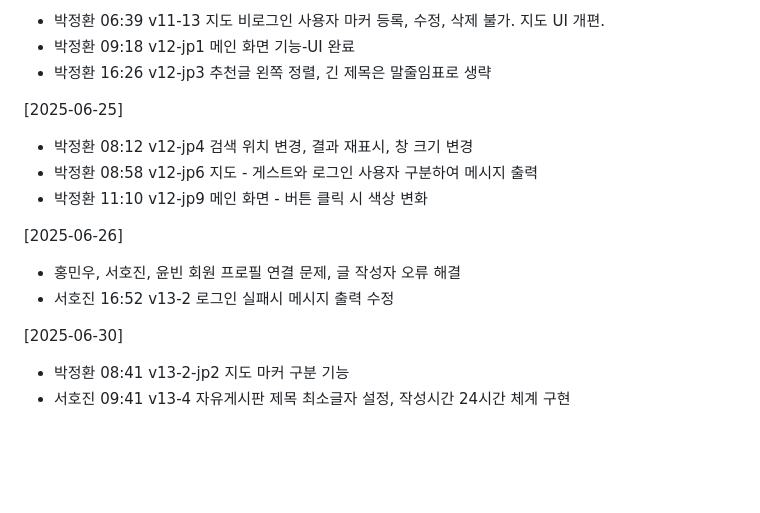
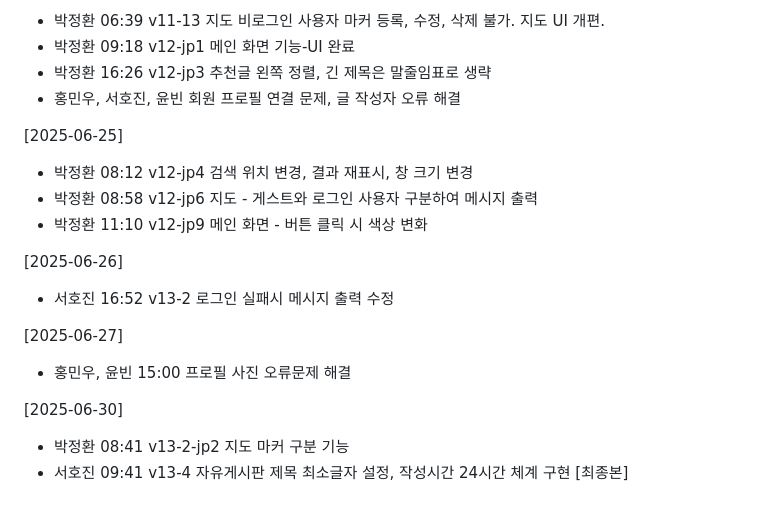
Before and after one commit to jpminlak/HelpPSY, a Markdown page: README.md, the part around the change. Rendered like a GitHub page; blank space fills up the shorter version.

```diff
--- a/README.md
+++ b/README.md
@@ -48,6 +48,7 @@
 * 박정환 06:39 v11-13 지도 비로그인 사용자 마커 등록, 수정, 삭제 불가. 지도 UI 개편.
 * 박정환 09:18 v12-jp1 메인 화면 기능-UI 완료
 * 박정환 16:26 v12-jp3 추천글 왼쪽 정렬, 긴 제목은 말줄임표로 생략
+* 홍민우, 서호진, 윤빈 회원 프로필 연결 문제, 글 작성자 오류 해결
 
 [2025-06-25]
 * 박정환 08:12 v12-jp4 검색 위치 변경, 결과 재표시, 창 크기 변경
@@ -55,9 +56,11 @@
 * 박정환 11:10 v12-jp9 메인 화면 - 버튼 클릭 시 색상 변화
 
 [2025-06-26]
-* 홍민우, 서호진, 윤빈 회원 프로필 연결 문제, 글 작성자 오류 해결
 * 서호진 16:52 v13-2 로그인 실패시 메시지 출력 수정
+
+[2025-06-27]
+* 홍민우, 윤빈 15:00 프로필 사진 오류문제 해결
 
 [2025-06-30]
 * 박정환 08:41 v13-2-jp2 지도 마커 구분 기능
-* 서호진 09:41 v13-4 자유게시판 제목 최소글자 설정, 작성시간 24시간 체계 구현
+* 서호진 09:41 v13-4 자유게시판 제목 최소글자 설정, 작성시간 24시간 체계 구현 [최종본]
```
